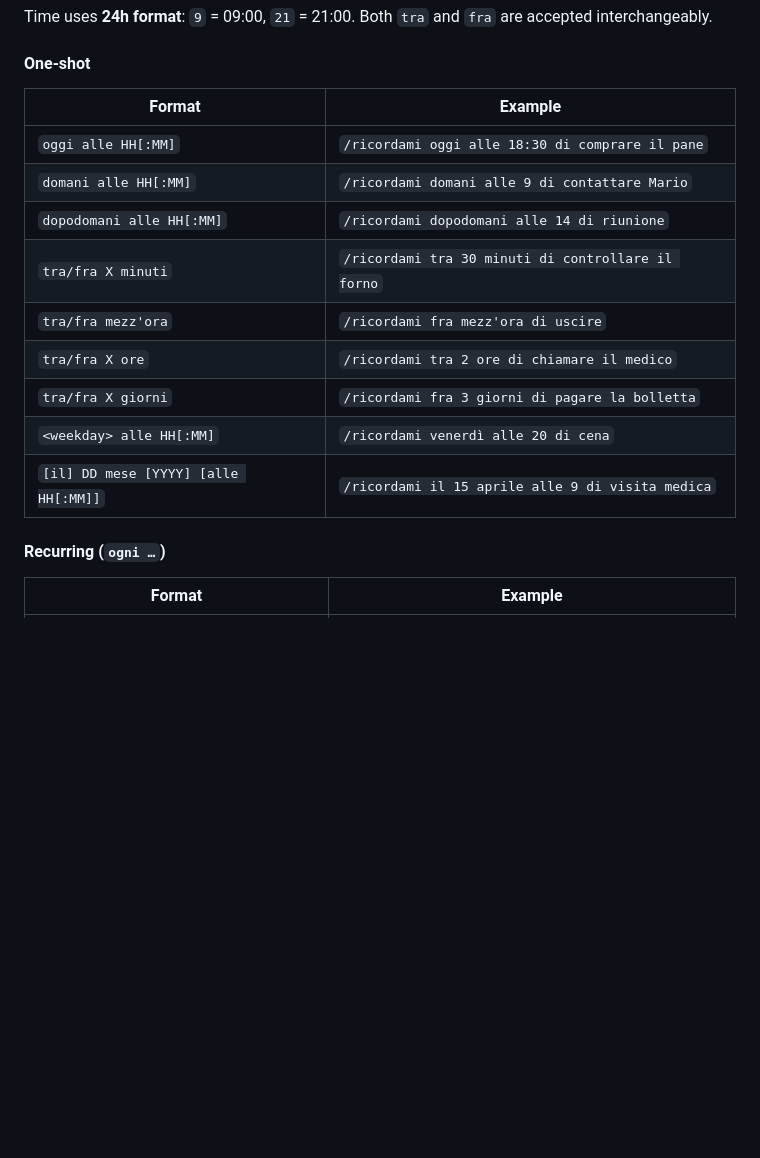
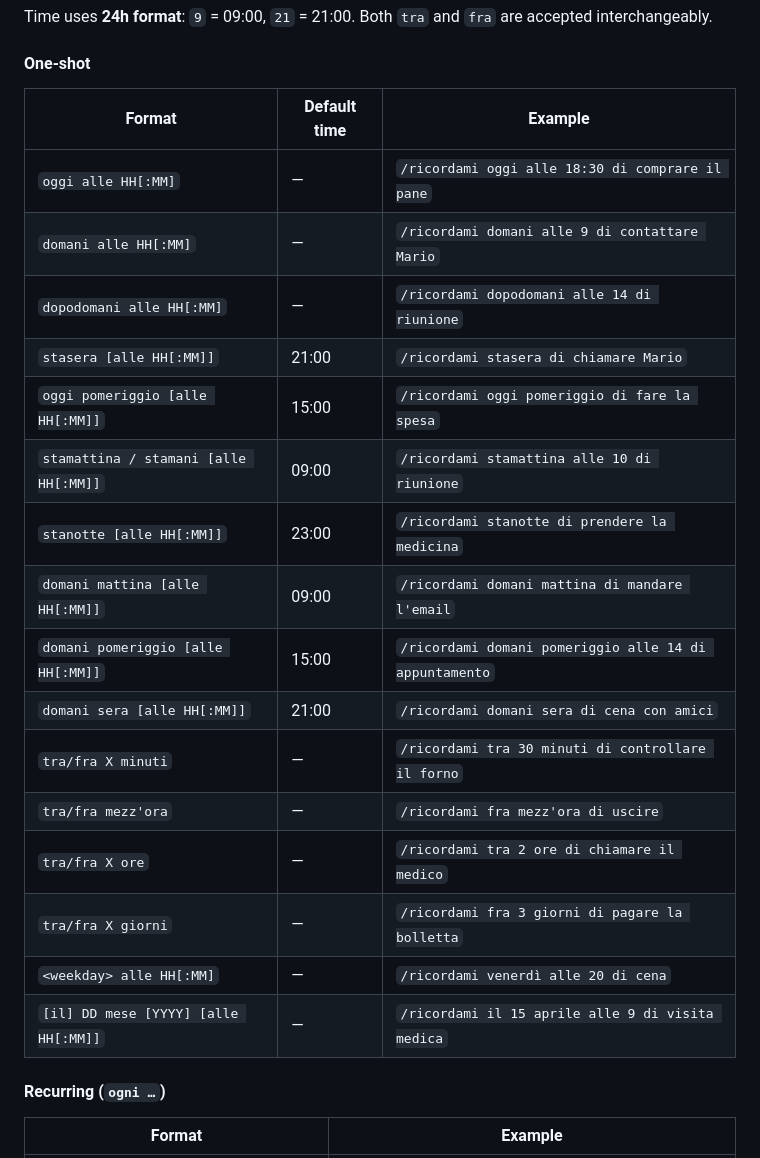
Before and after one commit to drakmanga/reminderService, a Markdown page: README.md, the part around the change. Rendered like a GitHub page; blank space fills up the shorter version.

Commit message:
Update README with default times for reminder formats

```diff
--- a/README.md
+++ b/README.md
@@ -219,17 +219,24 @@ Both `tra` and `fra` are accepted interchangeably.
 
 #### One-shot
 
-| Format | Example |
-|--------|---------|
-| `oggi alle HH[:MM]` | `/ricordami oggi alle 18:30 di comprare il pane` |
-| `domani alle HH[:MM]` | `/ricordami domani alle 9 di contattare Mario` |
-| `dopodomani alle HH[:MM]` | `/ricordami dopodomani alle 14 di riunione` |
-| `tra/fra X minuti` | `/ricordami tra 30 minuti di controllare il forno` |
-| `tra/fra mezz'ora` | `/ricordami fra mezz'ora di uscire` |
-| `tra/fra X ore` | `/ricordami tra 2 ore di chiamare il medico` |
-| `tra/fra X giorni` | `/ricordami fra 3 giorni di pagare la bolletta` |
-| `<weekday> alle HH[:MM]` | `/ricordami venerdì alle 20 di cena` |
-| `[il] DD mese [YYYY] [alle HH[:MM]]` | `/ricordami il 15 aprile alle 9 di visita medica` |
+| Format | Default time | Example |
+|--------|-------------|---------|
+| `oggi alle HH[:MM]` | — | `/ricordami oggi alle 18:30 di comprare il pane` |
+| `domani alle HH[:MM]` | — | `/ricordami domani alle 9 di contattare Mario` |
+| `dopodomani alle HH[:MM]` | — | `/ricordami dopodomani alle 14 di riunione` |
+| `stasera [alle HH[:MM]]` | 21:00 | `/ricordami stasera di chiamare Mario` |
+| `oggi pomeriggio [alle HH[:MM]]` | 15:00 | `/ricordami oggi pomeriggio di fare la spesa` |
+| `stamattina / stamani [alle HH[:MM]]` | 09:00 | `/ricordami stamattina alle 10 di riunione` |
+| `stanotte [alle HH[:MM]]` | 23:00 | `/ricordami stanotte di prendere la medicina` |
+| `domani mattina [alle HH[:MM]]` | 09:00 | `/ricordami domani mattina di mandare l'email` |
+| `domani pomeriggio [alle HH[:MM]]` | 15:00 | `/ricordami domani pomeriggio alle 14 di appuntamento` |
+| `domani sera [alle HH[:MM]]` | 21:00 | `/ricordami domani sera di cena con amici` |
+| `tra/fra X minuti` | — | `/ricordami tra 30 minuti di controllare il forno` |
+| `tra/fra mezz'ora` | — | `/ricordami fra mezz'ora di uscire` |
+| `tra/fra X ore` | — | `/ricordami tra 2 ore di chiamare il medico` |
+| `tra/fra X giorni` | — | `/ricordami fra 3 giorni di pagare la bolletta` |
+| `<weekday> alle HH[:MM]` | — | `/ricordami venerdì alle 20 di cena` |
+| `[il] DD mese [YYYY] [alle HH[:MM]]` | — | `/ricordami il 15 aprile alle 9 di visita medica` |
 
 #### Recurring (`ogni …`)
 
```
